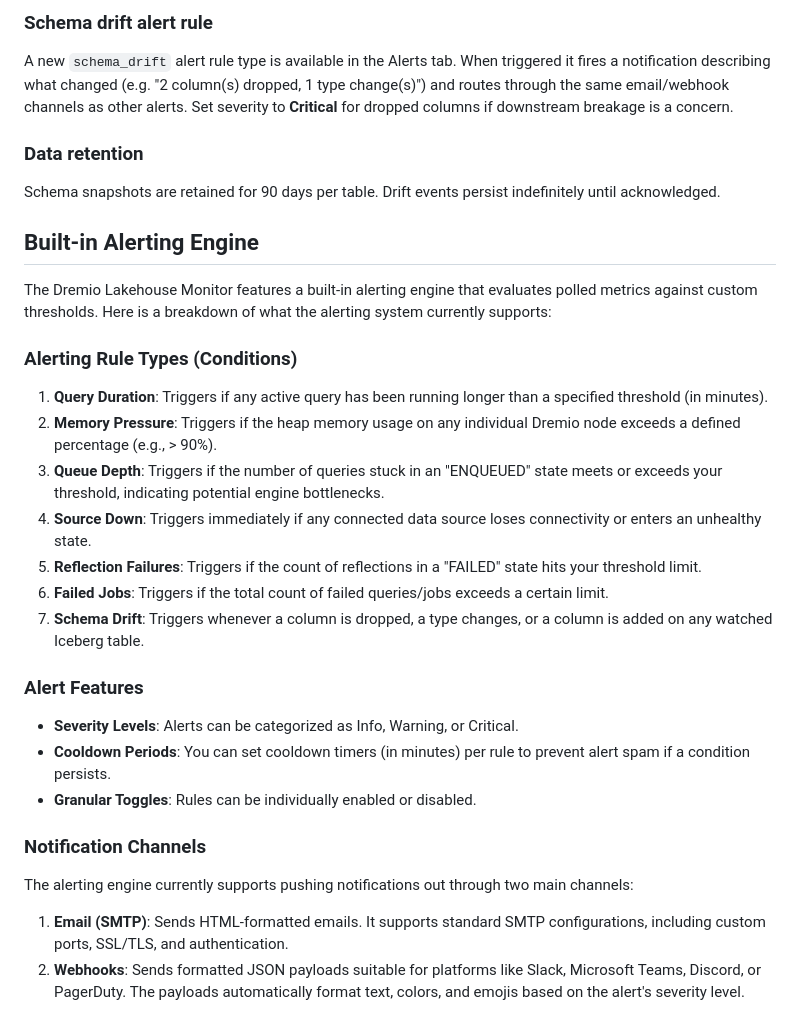
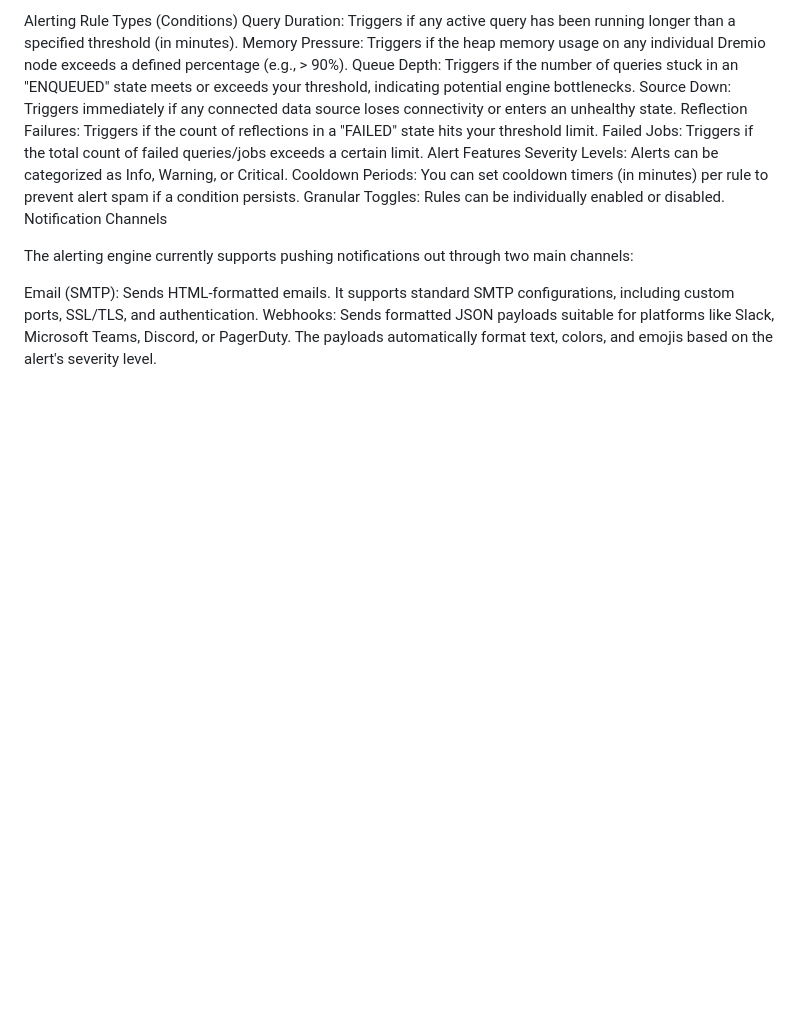
Before and after one commit to dremio-community/dremio-lakehouse-monitor, a Markdown page: README.md, the part around one of its changes. GitHub-like rendering; blank space fills up the shorter version.

```diff
--- a/README.md
+++ b/README.md
@@ -121,31 +156,18 @@ The tab updates live via WebSocket whenever a new drift is detected during a pol
 
-### Schema drift alert rule
+Alerting Rule Types (Conditions)
+Query Duration: Triggers if any active query has been running longer than a specified threshold (in minutes).
+Memory Pressure: Triggers if the heap memory usage on any individual Dremio node exceeds a defined percentage (e.g., > 90%).
+Queue Depth: Triggers if the number of queries stuck in an "ENQUEUED" state meets or exceeds your threshold, indicating potential engine bottlenecks.
+Source Down: Triggers immediately if any connected data source loses connectivity or enters an unhealthy state.
+Reflection Failures: Triggers if the count of reflections in a "FAILED" state hits your threshold limit.
+Failed Jobs: Triggers if the total count of failed queries/jobs exceeds a certain limit.
+Alert Features
+Severity Levels: Alerts can be categorized as Info, Warning, or Critical.
+Cooldown Periods: You can set cooldown timers (in minutes) per rule to prevent alert spam if a condition persists.
+Granular Toggles: Rules can be individually enabled or disabled.
+Notification Channels
 
-A new `schema_drift` alert rule type is available in the Alerts tab. When triggered it fires a notification describing what changed (e.g. "2 column(s) dropped, 1 type change(s)") and routes through the same email/webhook channels as other alerts. Set severity to **Critical** for dropped columns if downstream breakage is a concern.
+The alerting engine currently supports pushing notifications out through two main channels:
 
-### Data retention
-
-Schema snapshots are retained for 90 days per table. Drift events persist indefinitely until acknowledged.
-
-## Built-in Alerting Engine
-The Dremio Lakehouse Monitor features a built-in alerting engine that evaluates polled metrics against custom thresholds.
-Here is a breakdown of what the alerting system currently supports:
-
-### Alerting Rule Types (Conditions)
-1. **Query Duration**: Triggers if any active query has been running longer than a specified threshold (in minutes).
-2. **Memory Pressure**: Triggers if the heap memory usage on any individual Dremio node exceeds a defined percentage (e.g., > 90%).
-3. **Queue Depth**: Triggers if the number of queries stuck in an "ENQUEUED" state meets or exceeds your threshold, indicating potential engine bottlenecks.
-4. **Source Down**: Triggers immediately if any connected data source loses connectivity or enters an unhealthy state.
-5. **Reflection Failures**: Triggers if the count of reflections in a "FAILED" state hits your threshold limit.
-6. **Failed Jobs**: Triggers if the total count of failed queries/jobs exceeds a certain limit.
-7. **Schema Drift**: Triggers whenever a column is dropped, a type changes, or a column is added on any watched Iceberg table.
-
-### Alert Features
-- **Severity Levels**: Alerts can be categorized as Info, Warning, or Critical.
-- **Cooldown Periods**: You can set cooldown timers (in minutes) per rule to prevent alert spam if a condition persists.
-- **Granular Toggles**: Rules can be individually enabled or disabled.
-
-### Notification Channels
-The alerting engine currently supports pushing notifications out through two main channels:
-1. **Email (SMTP)**: Sends HTML-formatted emails. It supports standard SMTP configurations, including custom ports, SSL/TLS, and authentication.
-2. **Webhooks**: Sends formatted JSON payloads suitable for platforms like Slack, Microsoft Teams, Discord, or PagerDuty. The payloads automatically format text, colors, and emojis based on the alert's severity level.
+Email (SMTP): Sends HTML-formatted emails. It supports standard SMTP configurations, including custom ports, SSL/TLS, and authentication.
+Webhooks: Sends formatted JSON payloads suitable for platforms like Slack, Microsoft Teams, Discord, or PagerDuty. The payloads automatically format text, colors, and emojis based on the alert's severity level.
```
Also changed, not shown: other parts of README.md (+120 -85 lines).
